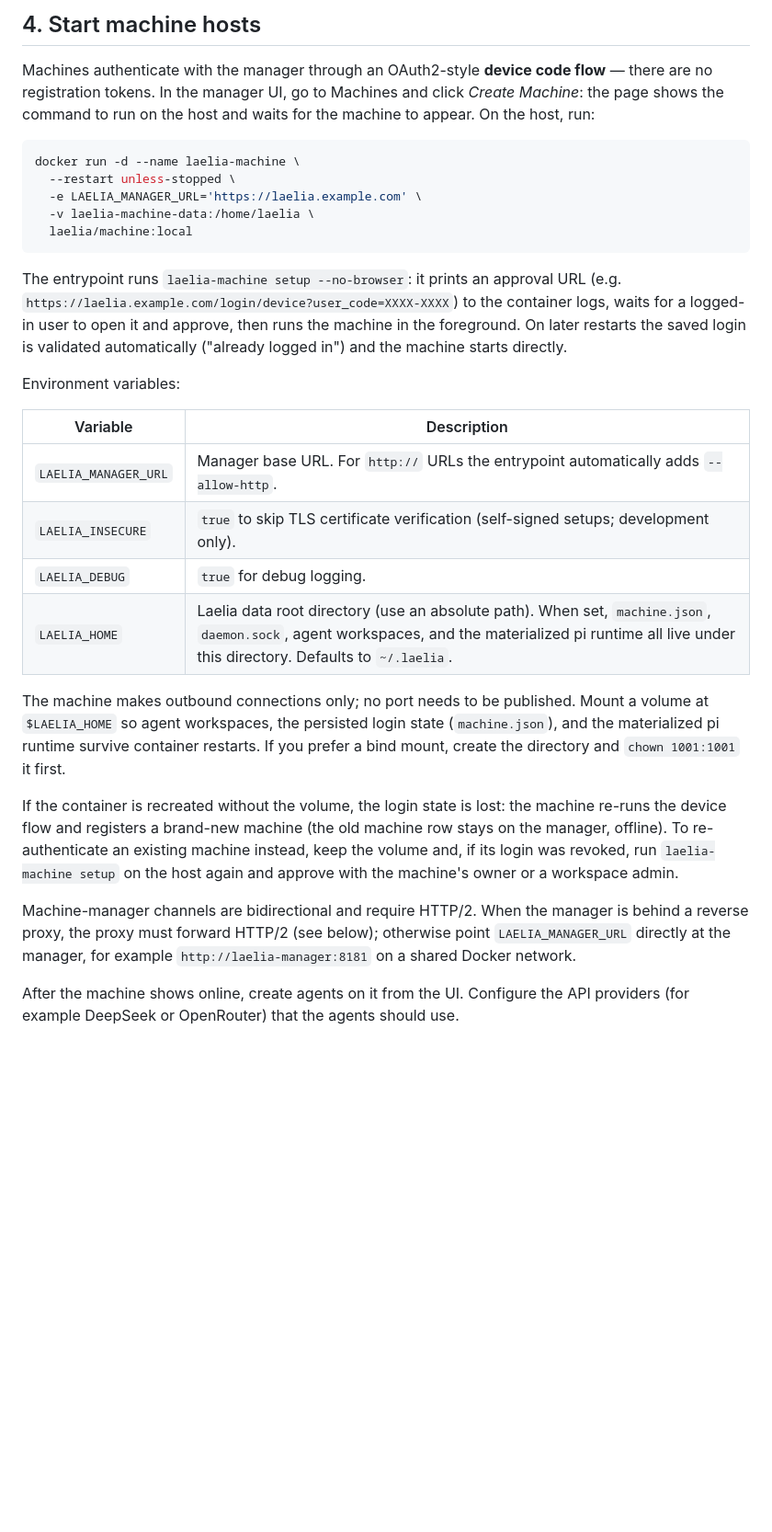
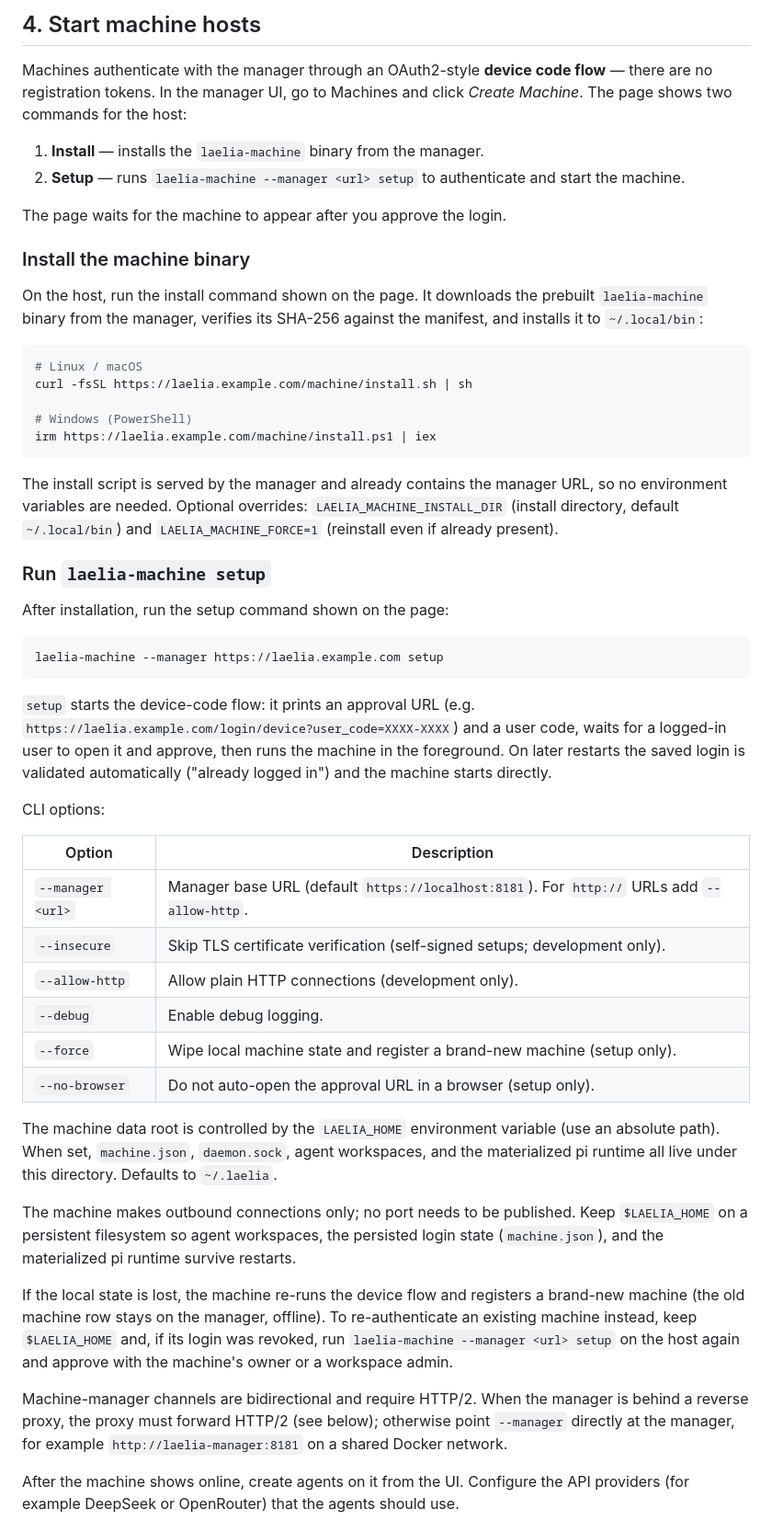
Before and after one commit to Ranxy/laelia, a Markdown page: docs/deploy.md, the part around one of its changes. Shown at 92% size. Rendered like a GitHub page; blank space fills up the shorter version.

Commit message:
chore: update deploy document

````diff
--- a/docs/deploy.md
+++ b/docs/deploy.md
@@ -134,48 +160,77 @@ Notes:
 
 Machines authenticate with the manager through an OAuth2-style **device code
 flow** — there are no registration tokens. In the manager UI, go to Machines
-and click *Create Machine*: the page shows the command to run on the host and
-waits for the machine to appear. On the host, run:
+and click *Create Machine*. The page shows two commands for the host:
+
+1. **Install** — installs the `laelia-machine` binary from the manager.
+2. **Setup** — runs `laelia-machine --manager <url> setup` to authenticate and
+   start the machine.
+
+The page waits for the machine to appear after you approve the login.
+
+### Install the machine binary
+
+On the host, run the install command shown on the page. It downloads the
+prebuilt `laelia-machine` binary from the manager, verifies its SHA-256 against
+the manifest, and installs it to `~/.local/bin`:
 
 ```bash
-docker run -d --name laelia-machine \
-  --restart unless-stopped \
-  -e LAELIA_MANAGER_URL='https://laelia.example.com' \
-  -v laelia-machine-data:/home/laelia \
-  laelia/machine:local
+# Linux / macOS
+curl -fsSL https://laelia.example.com/machine/install.sh | sh
+
+# Windows (PowerShell)
+irm https://laelia.example.com/machine/install.ps1 | iex
 ```
 
-The entrypoint runs `laelia-machine setup --no-browser`: it prints an approval
-URL (e.g. `https://laelia.example.com/login/device?user_code=XXXX-XXXX`) to the
-container logs, waits for a logged-in user to open it and approve, then runs
-the machine in the foreground. On later restarts the saved login is validated
-automatically ("already logged in") and the machine starts directly.
+The install script is served by the manager and already contains the manager
+URL, so no environment variables are needed. Optional overrides:
+`LAELIA_MACHINE_INSTALL_DIR` (install directory, default `~/.local/bin`) and
+`LAELIA_MACHINE_FORCE=1` (reinstall even if already present).
 
-Environment variables:
+### Run `laelia-machine setup`
 
-| Variable | Description |
+After installation, run the setup command shown on the page:
+
+```bash
+laelia-machine --manager https://laelia.example.com setup
+```
+
+`setup` starts the device-code flow: it prints an approval URL (e.g.
+`https://laelia.example.com/login/device?user_code=XXXX-XXXX`) and a user code,
+waits for a logged-in user to open it and approve, then runs the machine in the
+foreground. On later restarts the saved login is validated automatically
+("already logged in") and the machine starts directly.
+
+CLI options:
+
+| Option | Description |
 | --- | --- |
-| `LAELIA_MANAGER_URL` | Manager base URL. For `http://` URLs the entrypoint automatically adds `--allow-http`. |
-| `LAELIA_INSECURE` | `true` to skip TLS certificate verification (self-signed setups; development only). |
-| `LAELIA_DEBUG` | `true` for debug logging. |
-| `LAELIA_HOME` | Laelia data root directory (use an absolute path). When set, `machine.json`, `daemon.sock`, agent workspaces, and the materialized pi runtime all live under this directory. Defaults to `~/.laelia`. |
+| `--manager <url>` | Manager base URL (default `https://localhost:8181`). For `http://` URLs add `--allow-http`. |
+| `--insecure` | Skip TLS certificate verification (self-signed setups; development only). |
+| `--allow-http` | Allow plain HTTP connections (development only). |
+| `--debug` | Enable debug logging. |
+| `--force` | Wipe local machine state and register a brand-new machine (setup only). |
+| `--no-browser` | Do not auto-open the approval URL in a browser (setup only). |
+
+The machine data root is controlled by the `LAELIA_HOME` environment variable
+(use an absolute path). When set, `machine.json`, `daemon.sock`, agent
+workspaces, and the materialized pi runtime all live under this directory.
+Defaults to `~/.laelia`.
 
 The machine makes outbound connections only; no port needs to be published.
-Mount a volume at `$LAELIA_HOME` so agent workspaces, the persisted login
-state (`machine.json`), and the materialized pi runtime survive container
-restarts. If you prefer a bind mount, create the directory and
-`chown 1001:1001` it first.
+Keep `$LAELIA_HOME` on a persistent filesystem so agent workspaces, the
+persisted login state (`machine.json`), and the materialized pi runtime survive
+restarts.
 
-If the container is recreated without the volume, the login state is lost:
-the machine re-runs the device flow and registers a brand-new machine (the
-old machine row stays on the manager, offline). To re-authenticate an
-existing machine instead, keep the volume and, if its login was revoked, run
-`laelia-machine setup` on the host again and approve with the machine's owner
-or a workspace admin.
+If the local state is lost, the machine re-runs the device flow and registers
+a brand-new machine (the old machine row stays on the manager, offline). To
+re-authenticate an existing machine instead, keep `$LAELIA_HOME` and, if its
+login was revoked, run `laelia-machine --manager <url> setup` on the host again
+and approve with the machine's owner or a workspace admin.
 
 Machine-manager channels are bidirectional and require HTTP/2. When the manager
 is behind a reverse proxy, the proxy must forward HTTP/2 (see below); otherwise
-point `LAELIA_MANAGER_URL` directly at the manager, for example
+point `--manager` directly at the manager, for example
 `http://laelia-manager:8181` on a shared Docker network.
 
 After the machine shows online, create agents on it from the UI. Configure the
````
Also changed, not shown: other parts of docs/deploy.md (+62 -29 lines), docs/deploy_zh.md (added, +270 -0 lines).
